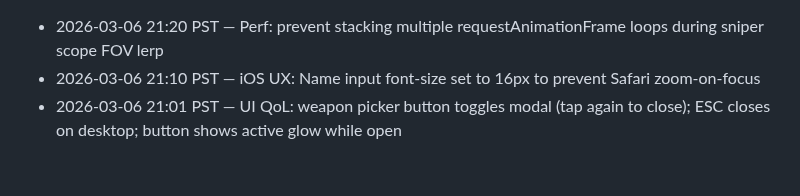
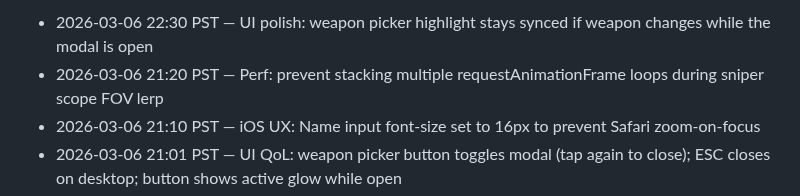
Before and after one commit to JiachenDuan/hunter-boyz, a Markdown page: IMPROVEMENTS_LOG.md, the part around the change. Rendered like a GitHub page; blank space fills up the shorter version.

Commit message:
Docs: log weapon picker highlight sync

```diff
--- a/IMPROVEMENTS_LOG.md
+++ b/IMPROVEMENTS_LOG.md
@@ -1,3 +1,4 @@
+- 2026-03-06 22:30 PST — UI polish: weapon picker highlight stays synced if weapon changes while the modal is open
 - 2026-03-06 21:20 PST — Perf: prevent stacking multiple requestAnimationFrame loops during sniper scope FOV lerp
 - 2026-03-06 21:10 PST — iOS UX: Name input font-size set to 16px to prevent Safari zoom-on-focus
 - 2026-03-06 21:01 PST — UI QoL: weapon picker button toggles modal (tap again to close); ESC closes on desktop; button shows active glow while open
```
